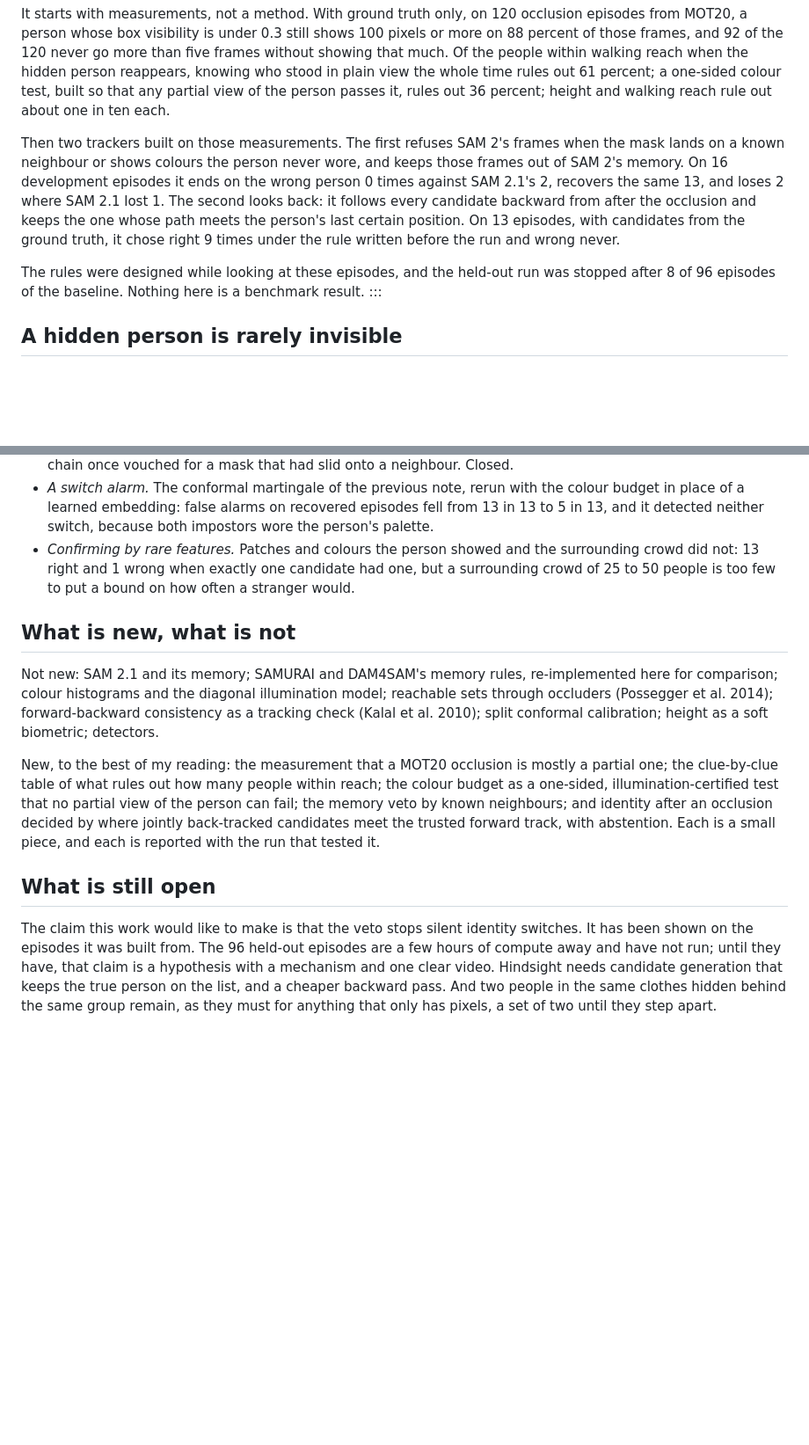
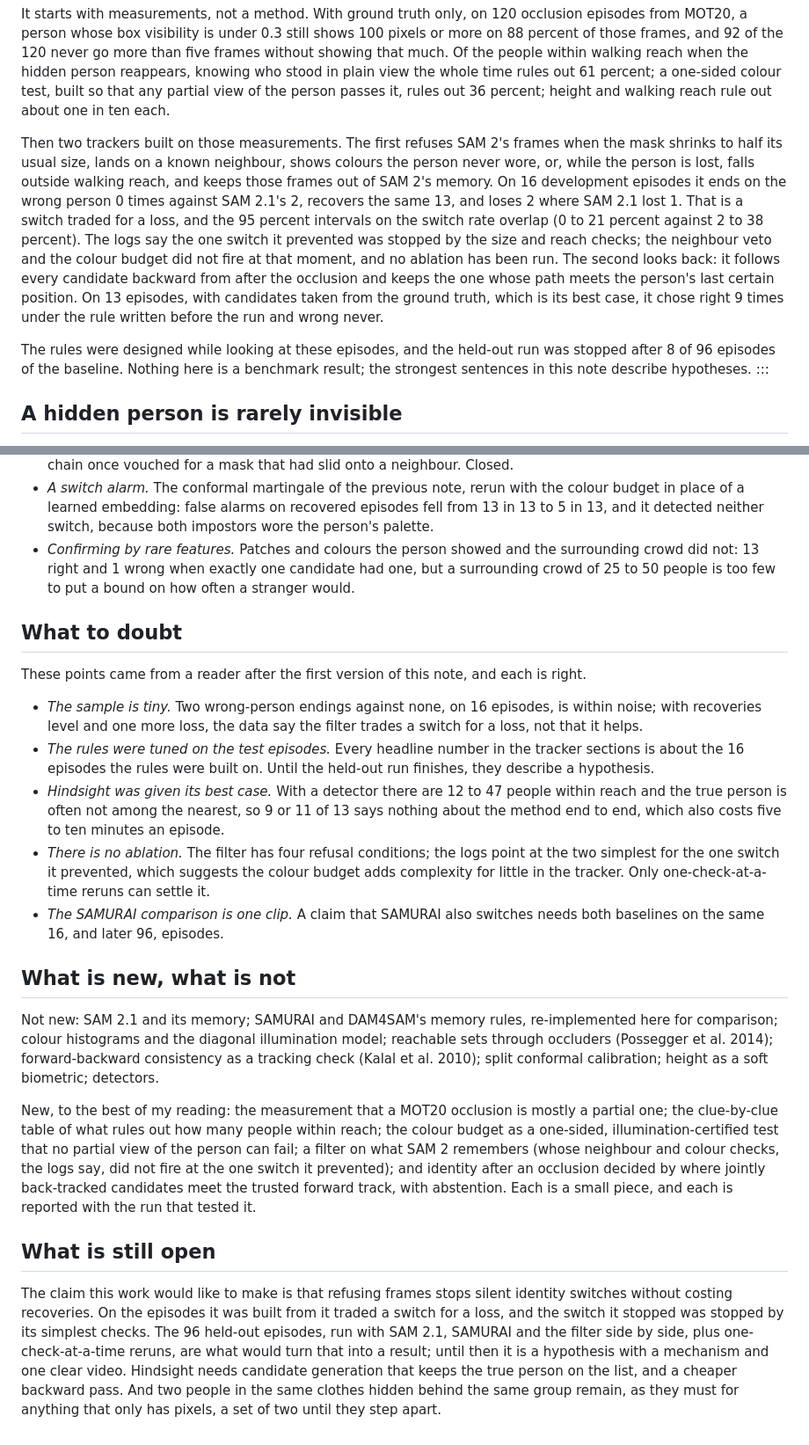
Before and after one commit to nsquaredzz/nsquaredzz.github.io, a Markdown page: posts/crowd-tracking.md, 2 parts joined by grey strips. Shown at 88% size. Drawn GitHub-style; blank space fills up the shorter version.

```diff
--- a/posts/crowd-tracking.md
+++ b/posts/crowd-tracking.md
@@ -23,9 +24,9 @@ Tracking one person through a crowd works today and fails one way: after an occl
 
 It starts with measurements, not a method. With ground truth only, on 120 occlusion episodes from MOT20, a person whose box visibility is under 0.3 still shows 100 pixels or more on 88 percent of those frames, and 92 of the 120 never go more than five frames without showing that much. Of the people within walking reach when the hidden person reappears, knowing who stood in plain view the whole time rules out 61 percent; a one-sided colour test, built so that any partial view of the person passes it, rules out 36 percent; height and walking reach rule out about one in ten each.
 
-Then two trackers built on those measurements. The first refuses SAM 2's frames when the mask lands on a known neighbour or shows colours the person never wore, and keeps those frames out of SAM 2's memory. On 16 development episodes it ends on the wrong person 0 times against SAM 2.1's 2, recovers the same 13, and loses 2 where SAM 2.1 lost 1. The second looks back: it follows every candidate backward from after the occlusion and keeps the one whose path meets the person's last certain position. On 13 episodes, with candidates from the ground truth, it chose right 9 times under the rule written before the run and wrong never.
+Then two trackers built on those measurements. The first refuses SAM 2's frames when the mask shrinks to half its usual size, lands on a known neighbour, shows colours the person never wore, or, while the person is lost, falls outside walking reach, and keeps those frames out of SAM 2's memory. On 16 development episodes it ends on the wrong person 0 times against SAM 2.1's 2, recovers the same 13, and loses 2 where SAM 2.1 lost 1. That is a switch traded for a loss, and the 95 percent intervals on the switch rate overlap (0 to 21 percent against 2 to 38 percent). The logs say the one switch it prevented was stopped by the size and reach checks; the neighbour veto and the colour budget did not fire at that moment, and no ablation has been run. The second looks back: it follows every candidate backward from after the occlusion and keeps the one whose path meets the person's last certain position. On 13 episodes, with candidates taken from the ground truth, which is its best case, it chose right 9 times under the rule written before the run and wrong never.
 
-The rules were designed while looking at these episodes, and the held-out run was stopped after 8 of 96 episodes of the baseline. Nothing here is a benchmark result.
+The rules were designed while looking at these episodes, and the held-out run was stopped after 8 of 96 episodes of the baseline. Nothing here is a benchmark result; the strongest sentences in this note describe hypotheses.
 :::
 
 ## A hidden person is rarely invisible
@@ -96,12 +101,22 @@ Two things keep this from being a tracker. The candidates came from the ground t
 - *A switch alarm.* The conformal martingale of the previous note, rerun with the colour budget in place of a learned embedding: false alarms on recovered episodes fell from 13 in 13 to 5 in 13, and it detected neither switch, because both impostors wore the person's palette.
 - *Confirming by rare features.* Patches and colours the person showed and the surrounding crowd did not: 13 right and 1 wrong when exactly one candidate had one, but a surrounding crowd of 25 to 50 people is too few to put a bound on how often a stranger would.
 
+## What to doubt
+
+These points came from a reader after the first version of this note, and each is right.
+
+- *The sample is tiny.* Two wrong-person endings against none, on 16 episodes, is within noise; with recoveries level and one more loss, the data say the filter trades a switch for a loss, not that it helps.
+- *The rules were tuned on the test episodes.* Every headline number in the tracker sections is about the 16 episodes the rules were built on. Until the held-out run finishes, they describe a hypothesis.
+- *Hindsight was given its best case.* With a detector there are 12 to 47 people within reach and the true person is often not among the nearest, so 9 or 11 of 13 says nothing about the method end to end, which also costs five to ten minutes an episode.
+- *There is no ablation.* The filter has four refusal conditions; the logs point at the two simplest for the one switch it prevented, which suggests the colour budget adds complexity for little in the tracker. Only one-check-at-a-time reruns can settle it.
+- *The SAMURAI comparison is one clip.* A claim that SAMURAI also switches needs both baselines on the same 16, and later 96, episodes.
+
 ## What is new, what is not
 
 Not new: SAM 2.1 and its memory; SAMURAI and DAM4SAM's memory rules, re-implemented here for comparison; colour histograms and the diagonal illumination model; reachable sets through occluders (Possegger et al. 2014); forward-backward consistency as a tracking check (Kalal et al. 2010); split conformal calibration; height as a soft biometric; detectors.
 
-New, to the best of my reading: the measurement that a MOT20 occlusion is mostly a partial one; the clue-by-clue table of what rules out how many people within reach; the colour budget as a one-sided, illumination-certified test that no partial view of the person can fail; the memory veto by known neighbours; and identity after an occlusion decided by where jointly back-tracked candidates meet the trusted forward track, with abstention. Each is a small piece, and each is reported with the run that tested it.
+New, to the best of my reading: the measurement that a MOT20 occlusion is mostly a partial one; the clue-by-clue table of what rules out how many people within reach; the colour budget as a one-sided, illumination-certified test that no partial view of the person can fail; a filter on what SAM 2 remembers (whose neighbour and colour checks, the logs say, did not fire at the one switch it prevented); and identity after an occlusion decided by where jointly back-tracked candidates meet the trusted forward track, with abstention. Each is a small piece, and each is reported with the run that tested it.
 
 ## What is still open
 
-The claim this work would like to make is that the veto stops silent identity switches. It has been shown on the episodes it was built from. The 96 held-out episodes are a few hours of compute away and have not run; until they have, that claim is a hypothesis with a mechanism and one clear video. Hindsight needs candidate generation that keeps the true person on the list, and a cheaper backward pass. And two people in the same clothes hidden behind the same group remain, as they must for anything that only has pixels, a set of two until they step apart.
+The claim this work would like to make is that refusing frames stops silent identity switches without costing recoveries. On the episodes it was built from it traded a switch for a loss, and the switch it stopped was stopped by its simplest checks. The 96 held-out episodes, run with SAM 2.1, SAMURAI and the filter side by side, plus one-check-at-a-time reruns, are what would turn that into a result; until then it is a hypothesis with a mechanism and one clear video. Hindsight needs candidate generation that keeps the true person on the list, and a cheaper backward pass. And two people in the same clothes hidden behind the same group remain, as they must for anything that only has pixels, a set of two until they step apart.
```
Also changed, not shown: other parts of posts/crowd-tracking.md (+16 -11 lines).
